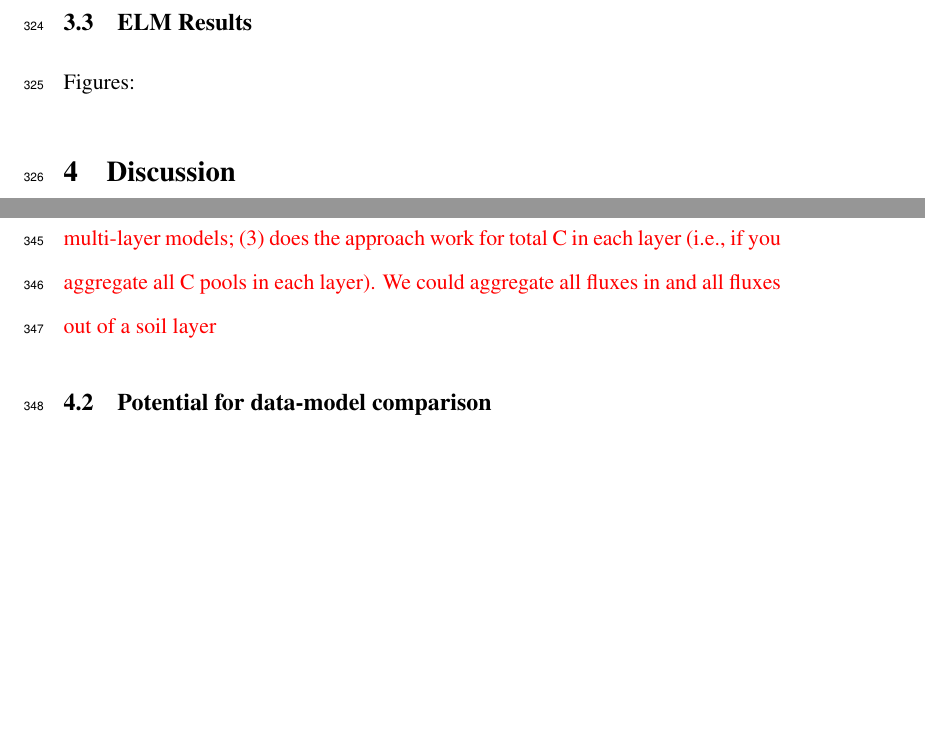
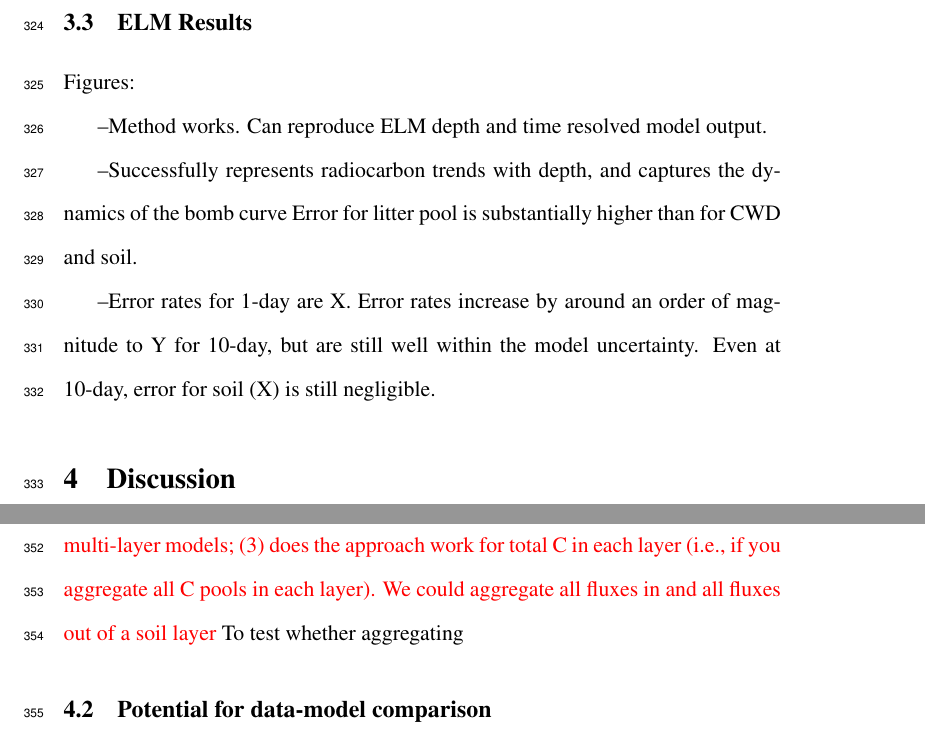
Before and after one commit to MPIBGC-TEE/modelReconstruction, a LaTeX paper (main.tex): two parts of pages 19 and 21 of 26, joined at a grey line, cut so that both start at the same text, the shorter picture padded with empty space. Compiled offline with pdfLaTeX.

Commit message:
Update on Overleaf.

```diff
--- a/main.tex
+++ b/main.tex
@@ -110,7 +110,7 @@
 %%%%% title page data %%%%%
 
 %\title{\bf Inferring radiocarbon values in carbon cycle models from their numerical output}
-\title{\bf Model reconstruction and computation of radiocarbon from the numerical output of land carbon models}
+\title{\bf Model reconstruction and computation of soil radiocarbon from the numerical output of land carbon models}
 \author[1]{Holger Metzler}
 \author[2]{William Riley}
 \author[2]{Qing Zhu}
@@ -546,6 +546,16 @@ Figures:
 %- vertical structure (Figure depth_profile_10.pdf; 1 d looks the same)
 %- lumping SOC pools by layer, and lumping those lumped SOC by depth interval (e.g., 0-30 cm): this approach doesn't work (i.e., lumping fluxes into a layer, with a lumped single pool in each layer). The lumped single pool cannot represent the internal dynamics.
 
+--Method works. Can reproduce ELM depth and time resolved model output.
+
+
+--Successfully represents radiocarbon trends with depth, and captures the dynamics of the bomb curve
+Error for litter pool is substantially higher than for CWD and soil.
+
+
+--Error rates for 1-day are X. Error rates increase by around an order of magnitude to Y for 10-day, but are still well within the model uncertainty. Even at 10-day, error for soil (X) is still negligible.
+
+
 \section{Discussion}
 
 \subsection{Performance and future application }
@@ -554,7 +564,7 @@ This approach can be applied to both single-depth and vertically-resolved models
 This approach can be used across a range of models, as it does not require models to implement additional isotope dynamics or tracers, but simply to output existing stocks and fluxes of total C. For maximum accuracy, all model stocks and fluxes are required (e.g. all individual transfers between all pools). \todo[color=green!40]{not so sure}However, the approach can also be applied to aggregated C stocks (eg total soil C instead of individual pools). This reduces the accuracy of the model representation, but a test with ESM showed.... We did this and found XX increased error...that is still within the range of value given the uncertainties inherent to Earth system models...
 
 \red{Make sure to cover: (1) what is required to make the approach work (fluxes and states that affect 12C); application to existing models; (2) application to single- and multi-layer models; (3) does the approach work for total C in each layer (i.e., if you aggregate all C pools in each layer). We could aggregate all fluxes in and all fluxes out of a soil layer}
-
+To test whether aggregating
 \subsection{Potential for data-model comparison}
 
 The potential of this approach to add radiocarbon output across a range of models will allow valuable data-model comparisons. This work will enable much more widespread use of radiocarbon as an additional model constraint, particularly in soils. It provides a framework for model intercomparison and will enable the future use of radiocarbon datasets to benchmark and calibrate earth system models.
```
Also changed, not shown: figs/C12_through_time_01.pdf (added), figs/C12_through_time_10.pdf (added).
